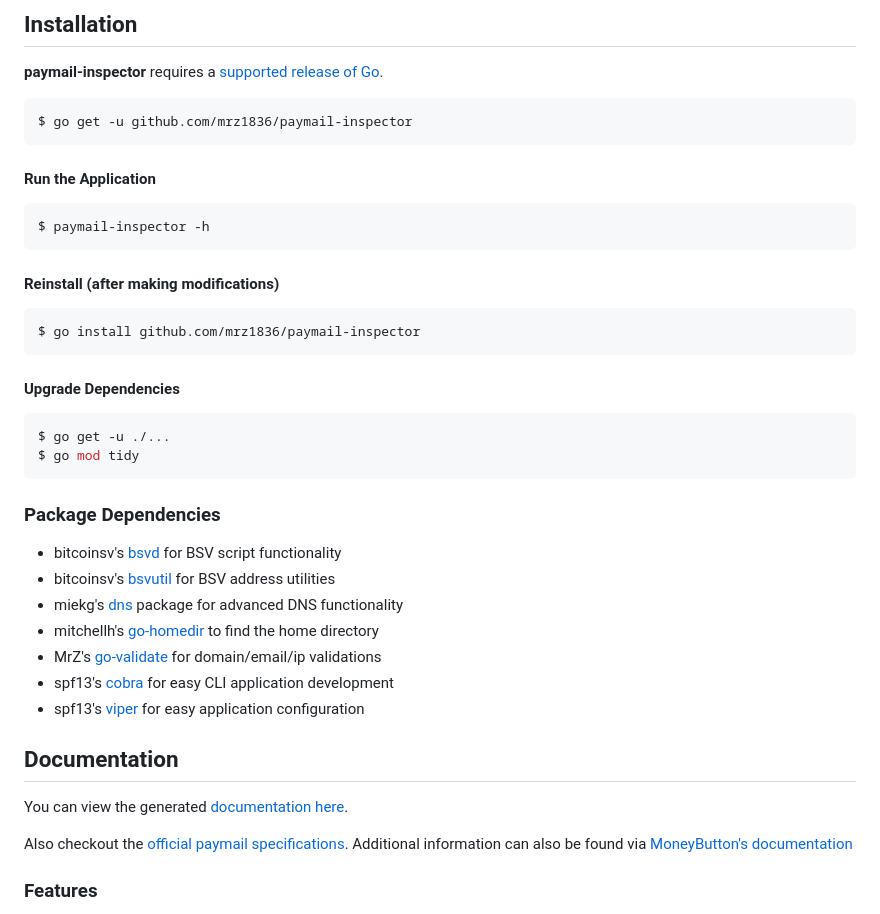
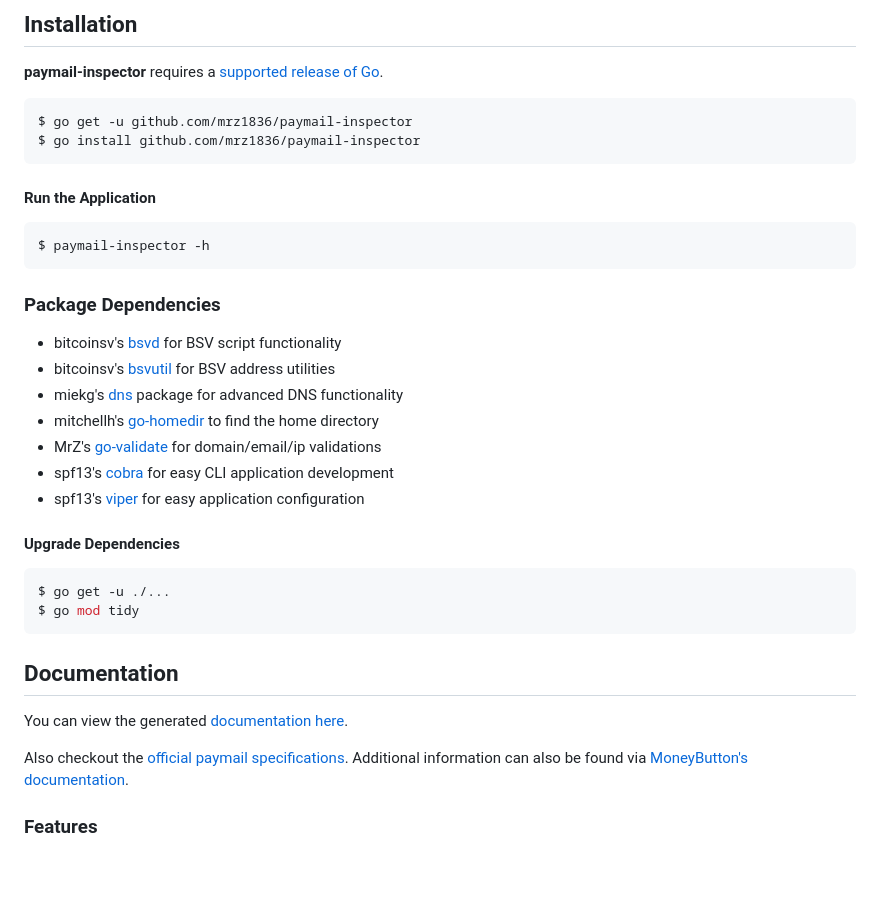
Before and after one commit to mrz1836/paymail-inspector, a Markdown page: README.md, the part around one of its changes. GitHub-like rendering; blank space fills up the shorter version.

````diff
--- a/README.md
+++ b/README.md
@@ -26,22 +26,12 @@
 **paymail-inspector** requires a [supported release of Go](https://golang.org/doc/devel/release.html#policy).
 ```bash
 $ go get -u github.com/mrz1836/paymail-inspector
+$ go install github.com/mrz1836/paymail-inspector
 ```
 
 #### Run the Application
 ```bash
 $ paymail-inspector -h
-```
-
-#### Reinstall (after making modifications)
-```bash
-$ go install github.com/mrz1836/paymail-inspector
-```
-
-#### Upgrade Dependencies
-```bash
-$ go get -u ./...
-$ go mod tidy
 ```
 
 ### Package Dependencies
@@ -53,10 +43,17 @@ $ go mod tidy
 - spf13's [cobra](https://github.com/spf13/cobra) for easy CLI application development
 - spf13's [viper](https://github.com/spf13/viper) for easy application configuration
 
+#### Upgrade Dependencies
+```bash
+$ go get -u ./...
+$ go mod tidy
+```
+
 ## Documentation
 You can view the generated [documentation here](https://godoc.org/github.com/mrz1836/paymail-inspector).
 
-Also checkout the [official paymail specifications](http://bsvalias.org/index.html). Additional information can also be found via [MoneyButton's documentation](https://docs.moneybutton.com/docs/paymail-overview.html)
+Also checkout the [official paymail specifications](http://bsvalias.org/index.html).
+Additional information can also be found via [MoneyButton's documentation](https://docs.moneybutton.com/docs/paymail-overview.html).
 
 ### Features
 - [x] Validate any paymail domain or paymail address
````
Also changed, not shown: other parts of README.md (+2 -2 lines), examples/examples.md (added, +8 -0 lines), .github/IMAGES/help-command.gif (added), 1 other file.
